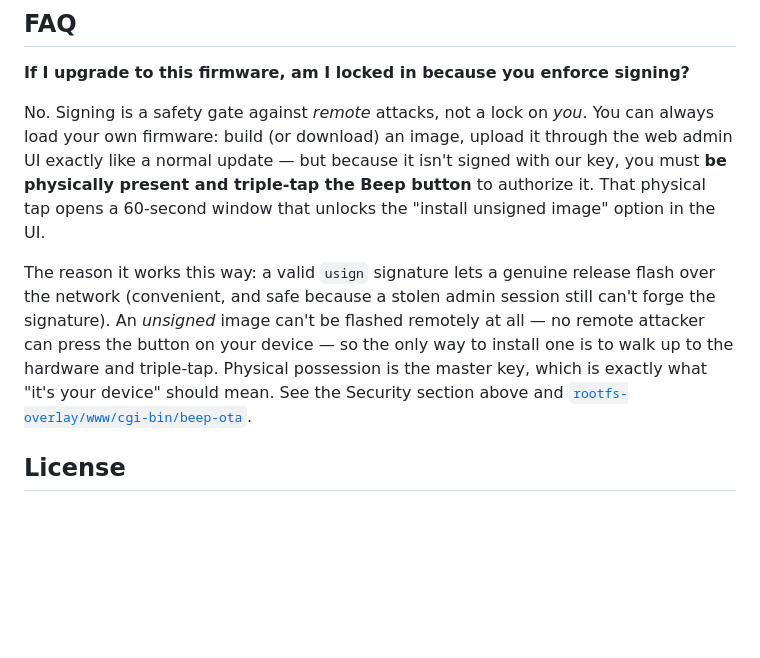
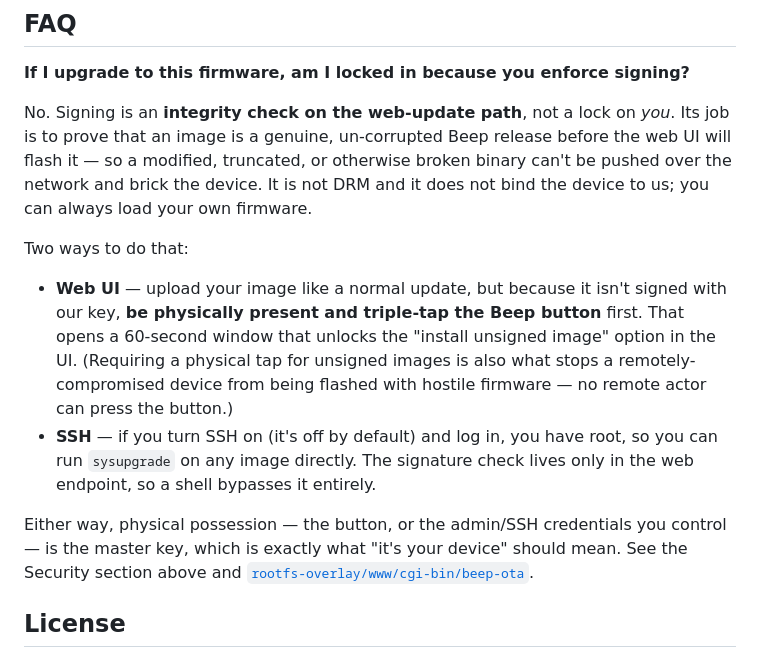
Before and after one commit to kfiducia/beep-revival, a Markdown page: README.md, the part around the change. Drawn GitHub-style; blank space fills up the shorter version.

Commit message:
docs(readme): correct signing FAQ — integrity check, not a remote-attack lock (#81)
Reframe what signing actually is: an integrity/authenticity check on the web
OTA path (proves a genuine, un-corrupted release so a modified/broken binary
can't be flashed and brick the device), not a "gate against remote attacks."

Also note the SSH escape hatch: root can run sysupgrade on any image directly;
the signature check lives only in the web endpoint, so a shell bypasses it.


Claude-Session: https://claude.ai/code/session_01W7zcvUgaNJivYkrKUEovKa

Co-authored-by: Claude Opus 4.8 (1M context) <noreply@anthropic.com>

```diff
--- a/README.md
+++ b/README.md
@@ -124,20 +124,28 @@ trade-offs, disclosed openly rather than papered over.
 
 **If I upgrade to this firmware, am I locked in because you enforce signing?**
 
-No. Signing is a safety gate against *remote* attacks, not a lock on *you*. You can
-always load your own firmware: build (or download) an image, upload it through the
-web admin UI exactly like a normal update — but because it isn't signed with our
-key, you must **be physically present and triple-tap the Beep button** to authorize
-it. That physical tap opens a 60-second window that unlocks the "install unsigned
-image" option in the UI.
+No. Signing is an **integrity check on the web-update path**, not a lock on *you*.
+Its job is to prove that an image is a genuine, un-corrupted Beep release before the
+web UI will flash it — so a modified, truncated, or otherwise broken binary can't be
+pushed over the network and brick the device. It is not DRM and it does not bind the
+device to us; you can always load your own firmware.
 
-The reason it works this way: a valid `usign` signature lets a genuine release flash
-over the network (convenient, and safe because a stolen admin session still can't
-forge the signature). An *unsigned* image can't be flashed remotely at all — no
-remote attacker can press the button on your device — so the only way to install one
-is to walk up to the hardware and triple-tap. Physical possession is the master key,
-which is exactly what "it's your device" should mean. See the Security section above
-and [`rootfs-overlay/www/cgi-bin/beep-ota`](rootfs-overlay/www/cgi-bin/beep-ota).
+Two ways to do that:
+
+- **Web UI** — upload your image like a normal update, but because it isn't signed
+  with our key, **be physically present and triple-tap the Beep button** first. That
+  opens a 60-second window that unlocks the "install unsigned image" option in the
+  UI. (Requiring a physical tap for unsigned images is also what stops a
+  remotely-compromised device from being flashed with hostile firmware — no remote
+  actor can press the button.)
+- **SSH** — if you turn SSH on (it's off by default) and log in, you have root, so
+  you can run `sysupgrade` on any image directly. The signature check lives only in
+  the web endpoint, so a shell bypasses it entirely.
+
+Either way, physical possession — the button, or the admin/SSH credentials you
+control — is the master key, which is exactly what "it's your device" should mean.
+See the Security section above and
+[`rootfs-overlay/www/cgi-bin/beep-ota`](rootfs-overlay/www/cgi-bin/beep-ota).
 
 ## License
 GPL-2.0-or-later. This firmware is built on and derived from GPL-licensed Linux
```
